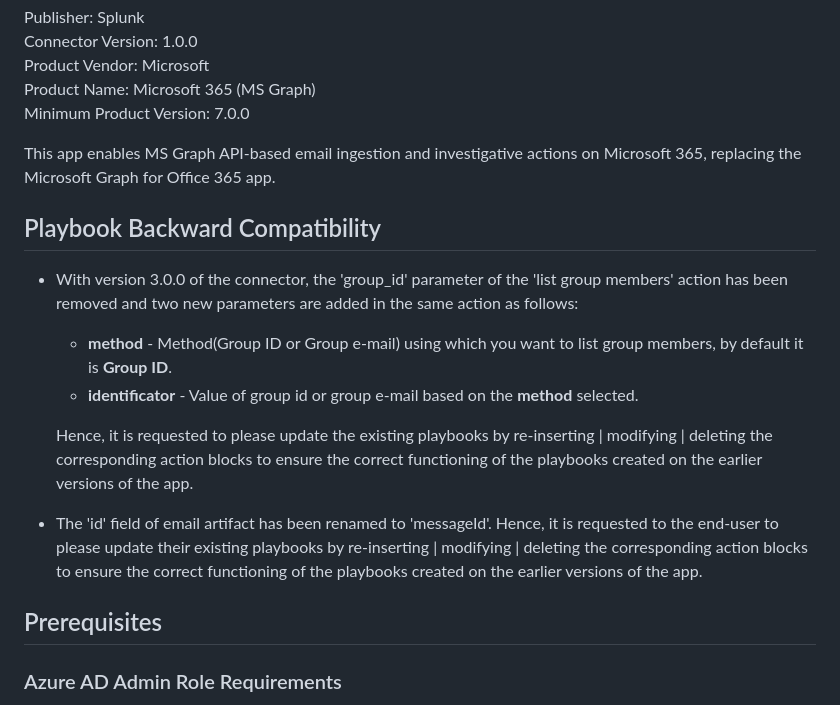
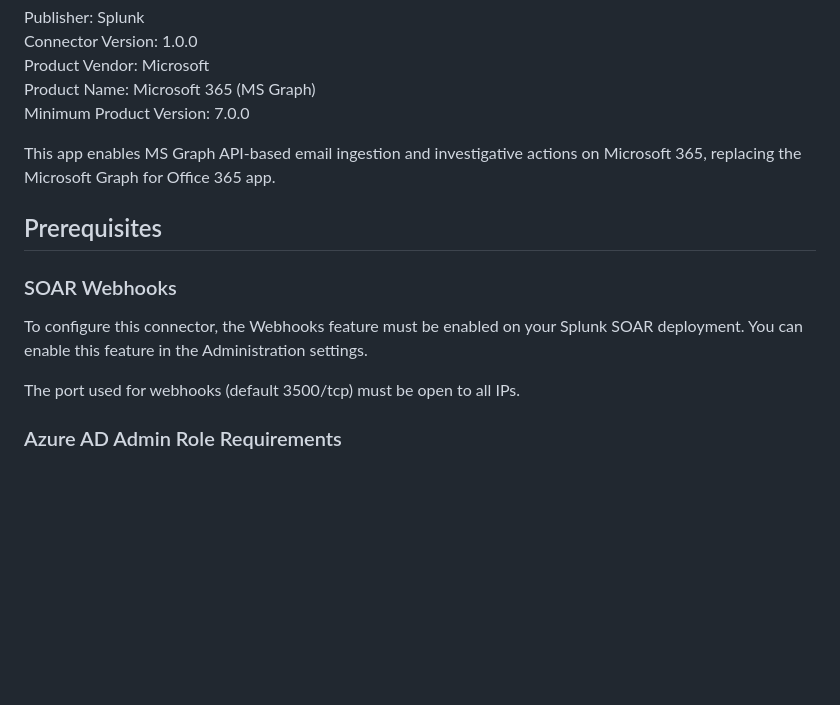
Before and after one commit to splunk-soar-connectors/microsoft365, a Markdown page: README.md, the part around the change. Rendered like a GitHub page; blank space fills up the shorter version.

Commit message:
docs: mention webhooks

```diff
--- a/README.md
+++ b/README.md
@@ -8,23 +8,13 @@ Minimum Product Version: 7.0.0
 
 This app enables MS Graph API-based email ingestion and investigative actions on Microsoft 365, replacing the Microsoft Graph for Office 365 app.
 
-## Playbook Backward Compatibility
-
-- With version 3.0.0 of the connector, the 'group_id' parameter of the 'list group members' action has been removed and two new parameters are added in the same action as follows:
-
-  - **method** - Method(Group ID or Group e-mail) using which you want to list group members, by default it is **Group ID**.
-  - **identificator** - Value of group id or group e-mail based on the **method** selected.
-
-  Hence, it is requested to please update the existing playbooks by re-inserting
-  | modifying | deleting the corresponding action blocks to ensure the correct functioning of the
-  playbooks created on the earlier versions of the app.
-
-- The 'id' field of email artifact has been renamed to 'messageId'. Hence, it is requested to the
-  end-user to please update their existing playbooks by re-inserting | modifying | deleting the
-  corresponding action blocks to ensure the correct functioning of the playbooks created on the
-  earlier versions of the app.
-
 ## Prerequisites
+
+### SOAR Webhooks
+
+To configure this connector, the Webhooks feature must be enabled on your Splunk SOAR deployment. You can enable this feature in the Administration settings.
+
+The port used for webhooks (default 3500/tcp) must be open to all IPs.
 
 ### Azure AD Admin Role Requirements
 
```
Also changed, not shown: manual_readme_content.md (+4 -14 lines).
